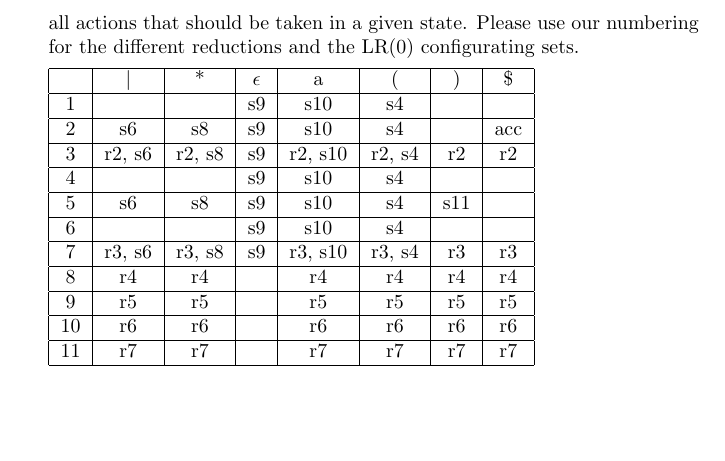
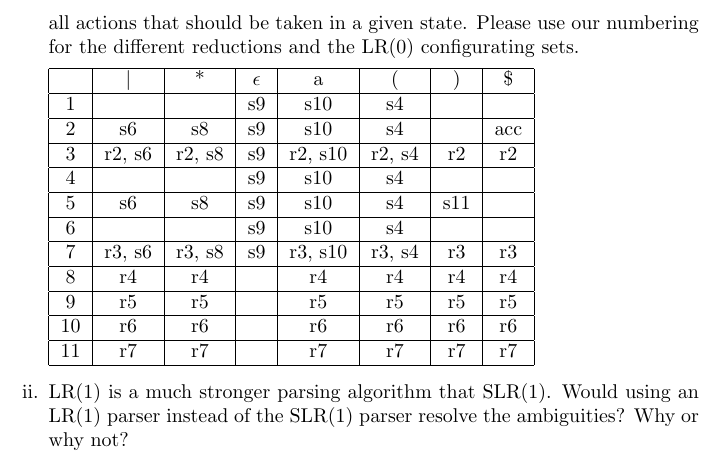
Before and after one commit to ahmedkato/cs143-ws2, a LaTeX document (written_set_1.tex): part of page 6 of 6, cut so that both start at the same text, the shorter picture padded with empty space. Compiled offline with pdfLaTeX.

Commit message:
Add TODO comment for Solution to Problem 7ii

```diff
--- a/written_set_1.tex
+++ b/written_set_1.tex
@@ -313,6 +313,12 @@ Below is a context-free grammar for strings of balanced parentheses:
 			10 & r6     & r6     &            &  r6      & r6     &  r6 &  r6 \\ \hline
 			11 & r7     & r7     &            &  r7      & r7     &  r7 &  r7 \\ \hline
 		\end{tabular}
+
+	\item LR(1) is a much stronger parsing algorithm that SLR(1). Would
+		using an LR(1) parser instead of the SLR(1) parser resolve the
+		ambiguities? Why or why not?
+
+		% TODO: Add solution
 \end{enumerate}
 
 \end{document}
```
